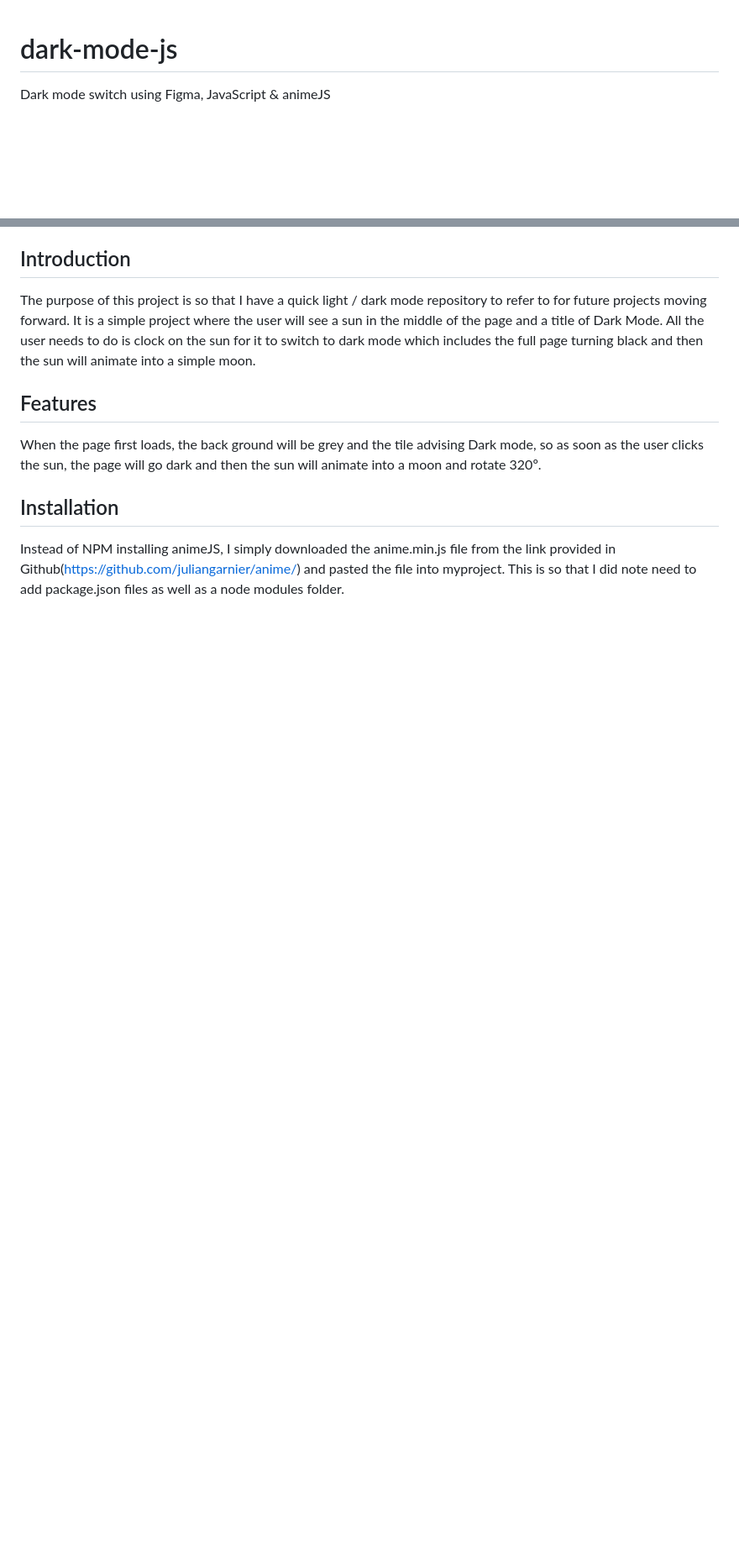
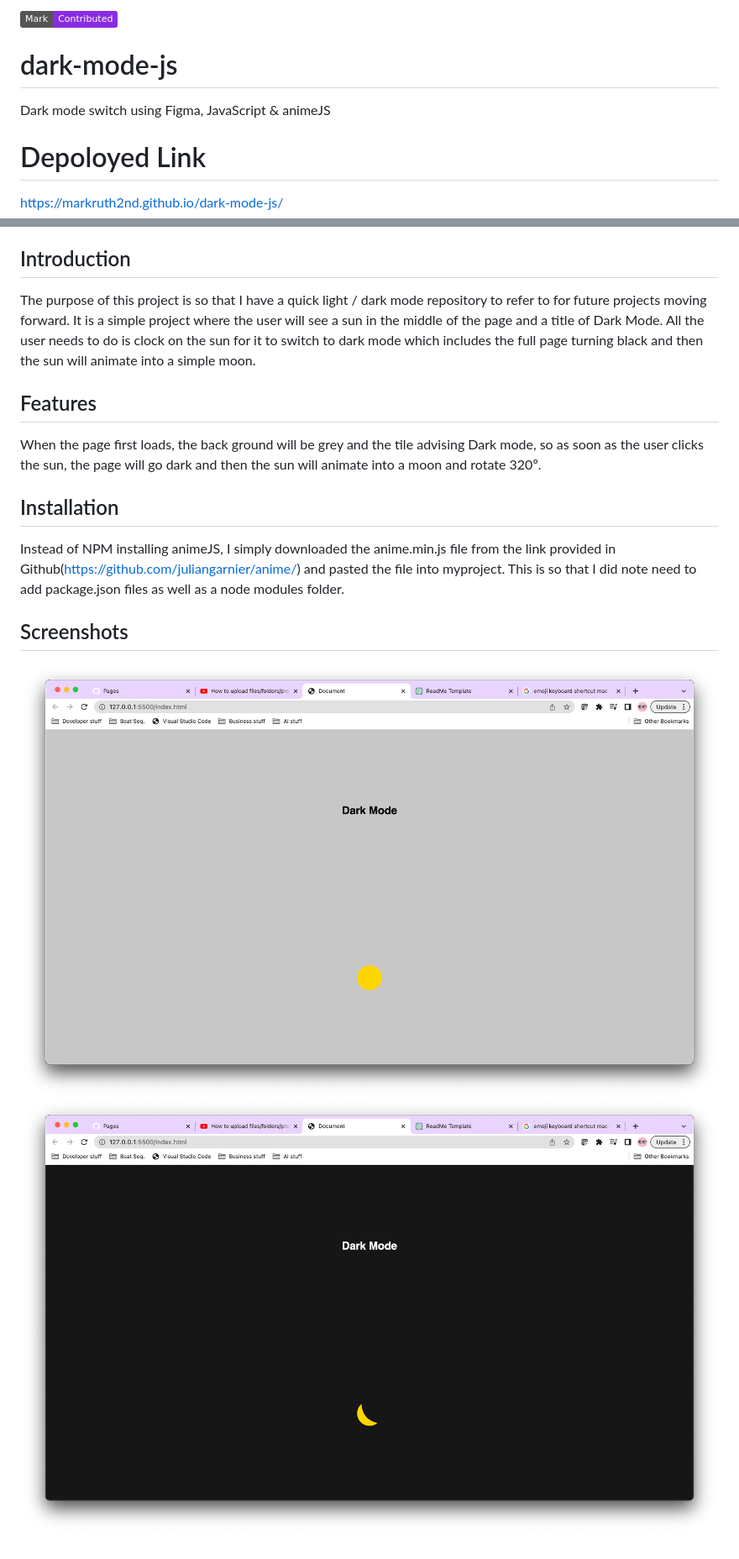
Before and after one commit to markruth2nd/dark-mode-js, a Markdown page: README.md, 2 parts joined by grey strips. Shown: that part at 84% size. Rendered like a GitHub page; pictures changed too: images/Darkmore_after_click.png (added), images/Lightmode_before_click.png (added); badges without logos; blank space fills up the shorter version.

Commit message:
updated ReadMe file with deployed link, badge and screenshots

```diff
--- a/README.md
+++ b/README.md
@@ -1,5 +1,10 @@
+![Mark](https://img.shields.io/badge/Mark-Contributed-blueviolet)
+
 # dark-mode-js
 Dark mode switch using Figma, JavaScript & animeJS
+
+# Depoloyed Link
+https://markruth2nd.github.io/dark-mode-js/
 
 
 ## Introduction
@@ -13,3 +18,7 @@ When the page first loads, the back ground will be grey and the tile advising Da
 ## Installation
 
 Instead of NPM installing animeJS, I simply downloaded the anime.min.js file from the link provided in Github(https://github.com/juliangarnier/anime/) and pasted the file into myproject. This is so that I did note need to add package.json files as well as a node modules folder.
+
+## Screenshots
+![Lightmode ](./images/Lightmode_before_click.png)
+![Darkmode ](./images/Darkmore_after_click.png)
```
